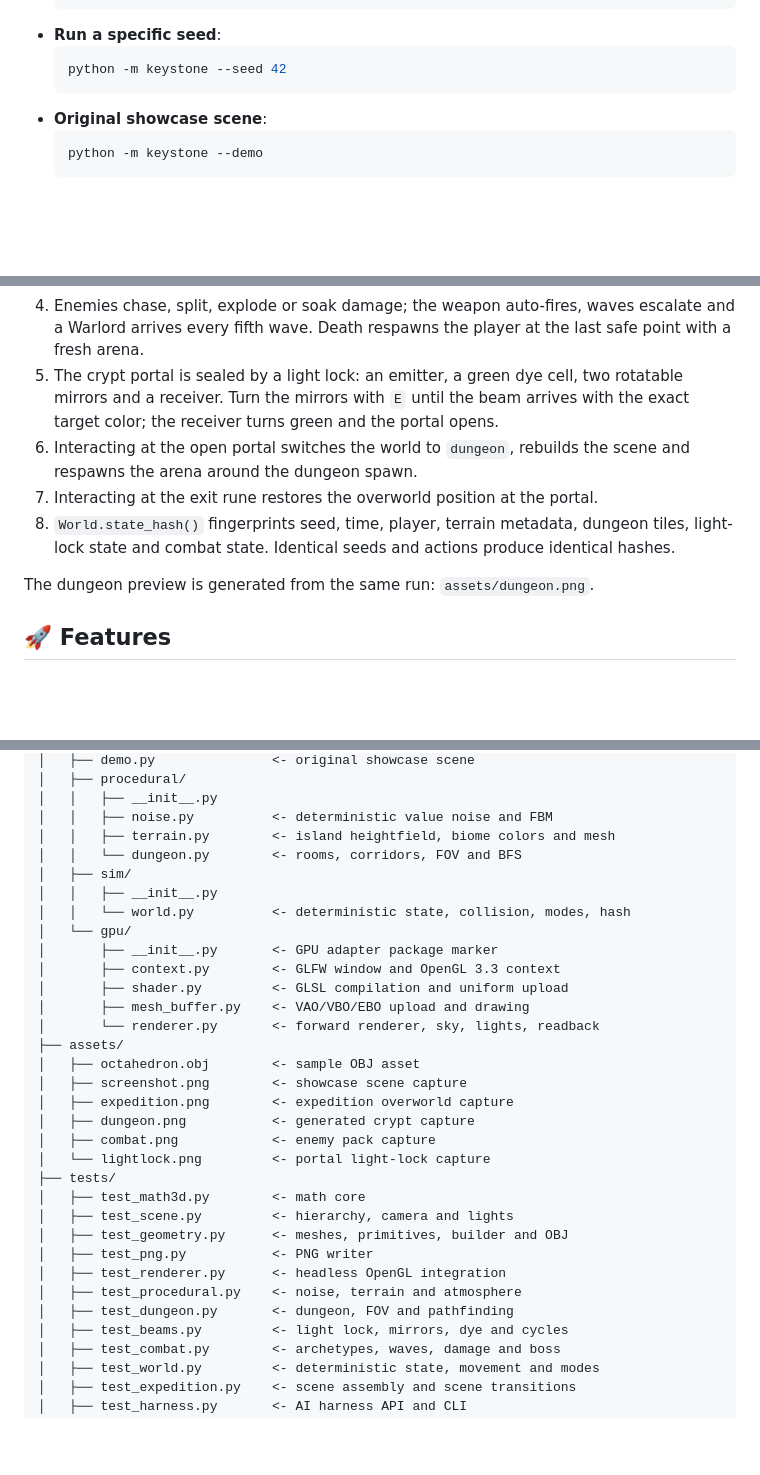
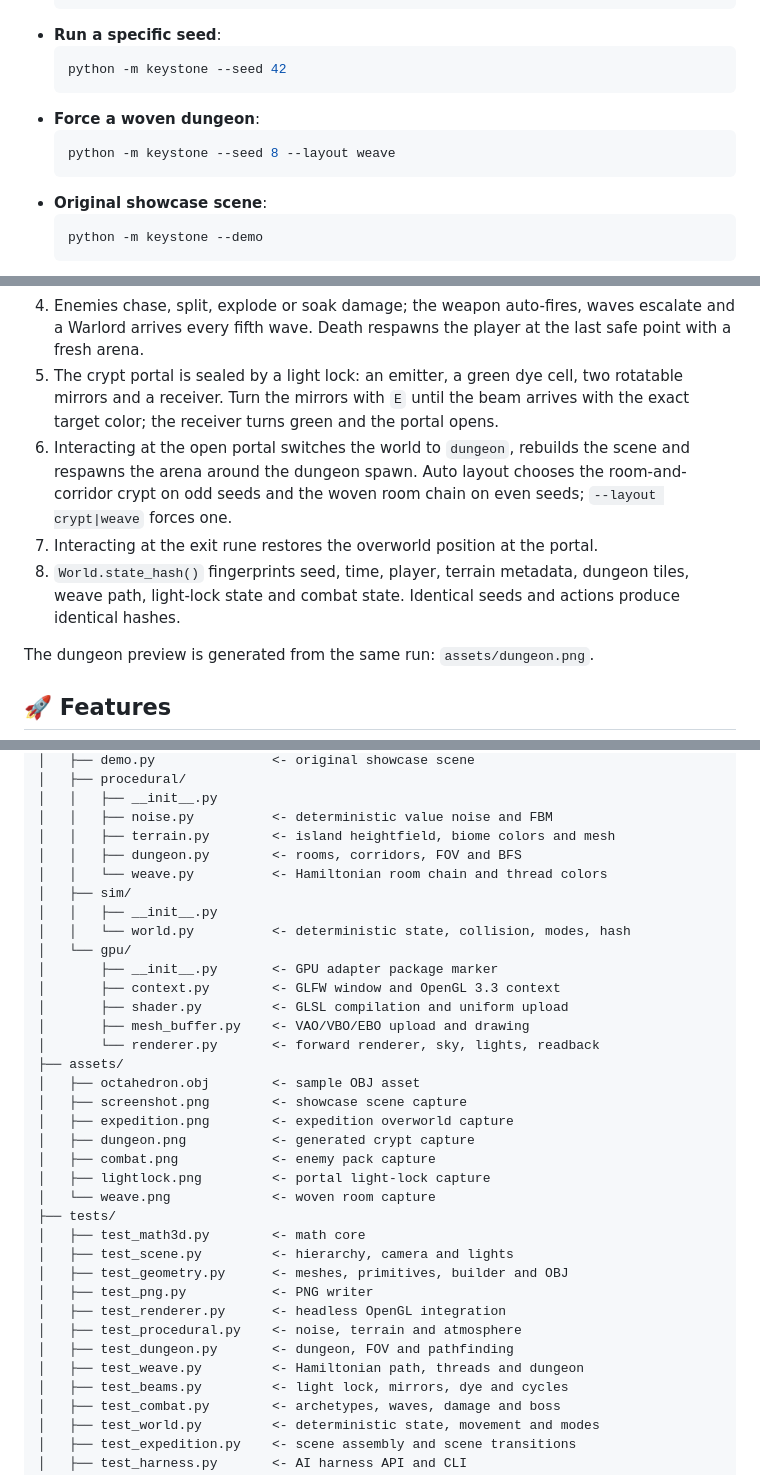
Before and after one commit to AegeanWorks/Keystone, a Markdown page: README.md, 3 parts joined by grey strips. GitHub-like rendering; blank space fills up the shorter version.

````diff
--- a/README.md
+++ b/README.md
@@ -27,6 +27,10 @@ Keystone's core loop is a **seeded expedition**: one integer seed generates an i
 - **Run a specific seed**:
   ```bash
   python -m keystone --seed 42
+  ```
+- **Force a woven dungeon**:
+  ```bash
+  python -m keystone --seed 8 --layout weave
   ```
 - **Original showcase scene**:
   ```bash
@@ -73,9 +77,9 @@ Weapons fire automatically at the nearest enemy in range. Keep moving to avoid c
 3. Walking uses terrain height, water and slope checks; the dungeon uses a player-radius grid collision check.
 4. Enemies chase, split, explode or soak damage; the weapon auto-fires, waves escalate and a Warlord arrives every fifth wave. Death respawns the player at the last safe point with a fresh arena.
 5. The crypt portal is sealed by a light lock: an emitter, a green dye cell, two rotatable mirrors and a receiver. Turn the mirrors with `E` until the beam arrives with the exact target color; the receiver turns green and the portal opens.
-6. Interacting at the open portal switches the world to `dungeon`, rebuilds the scene and respawns the arena around the dungeon spawn.
+6. Interacting at the open portal switches the world to `dungeon`, rebuilds the scene and respawns the arena around the dungeon spawn. Auto layout chooses the room-and-corridor crypt on odd seeds and the woven room chain on even seeds; `--layout crypt|weave` forces one.
 7. Interacting at the exit rune restores the overworld position at the portal.
-8. `World.state_hash()` fingerprints seed, time, player, terrain metadata, dungeon tiles, light-lock state and combat state. Identical seeds and actions produce identical hashes.
+8. `World.state_hash()` fingerprints seed, time, player, terrain metadata, dungeon tiles, weave path, light-lock state and combat state. Identical seeds and actions produce identical hashes.
 
 The dungeon preview is generated from the same run: `assets/dungeon.png`.
 
@@ -167,7 +180,8 @@ keystone/
 │   │   ├── __init__.py
 │   │   ├── noise.py          <- deterministic value noise and FBM
 │   │   ├── terrain.py        <- island heightfield, biome colors and mesh
-│   │   └── dungeon.py        <- rooms, corridors, FOV and BFS
+│   │   ├── dungeon.py        <- rooms, corridors, FOV and BFS
+│   │   └── weave.py          <- Hamiltonian room chain and thread colors
 │   ├── sim/
 │   │   ├── __init__.py
 │   │   └── world.py          <- deterministic state, collision, modes, hash
@@ -183,7 +197,8 @@ keystone/
 │   ├── expedition.png        <- expedition overworld capture
 │   ├── dungeon.png           <- generated crypt capture
 │   ├── combat.png            <- enemy pack capture
-│   └── lightlock.png         <- portal light-lock capture
+│   ├── lightlock.png         <- portal light-lock capture
+│   └── weave.png             <- woven room capture
 ├── tests/
 │   ├── test_math3d.py        <- math core
 │   ├── test_scene.py         <- hierarchy, camera and lights
@@ -192,6 +207,7 @@ keystone/
 │   ├── test_renderer.py      <- headless OpenGL integration
 │   ├── test_procedural.py    <- noise, terrain and atmosphere
 │   ├── test_dungeon.py       <- dungeon, FOV and pathfinding
+│   ├── test_weave.py         <- Hamiltonian path, threads and dungeon
 │   ├── test_beams.py         <- light lock, mirrors, dye and cycles
 │   ├── test_combat.py        <- archetypes, waves, damage and boss
 │   ├── test_world.py         <- deterministic state, movement and modes
````
Also changed, not shown: other parts of README.md (+14 -3 lines), .aikit/codebase_map.md (+66 -16 lines), .aikit/decisions.md (+8 -0 lines), assets/weave.png (added), 14 other files.
